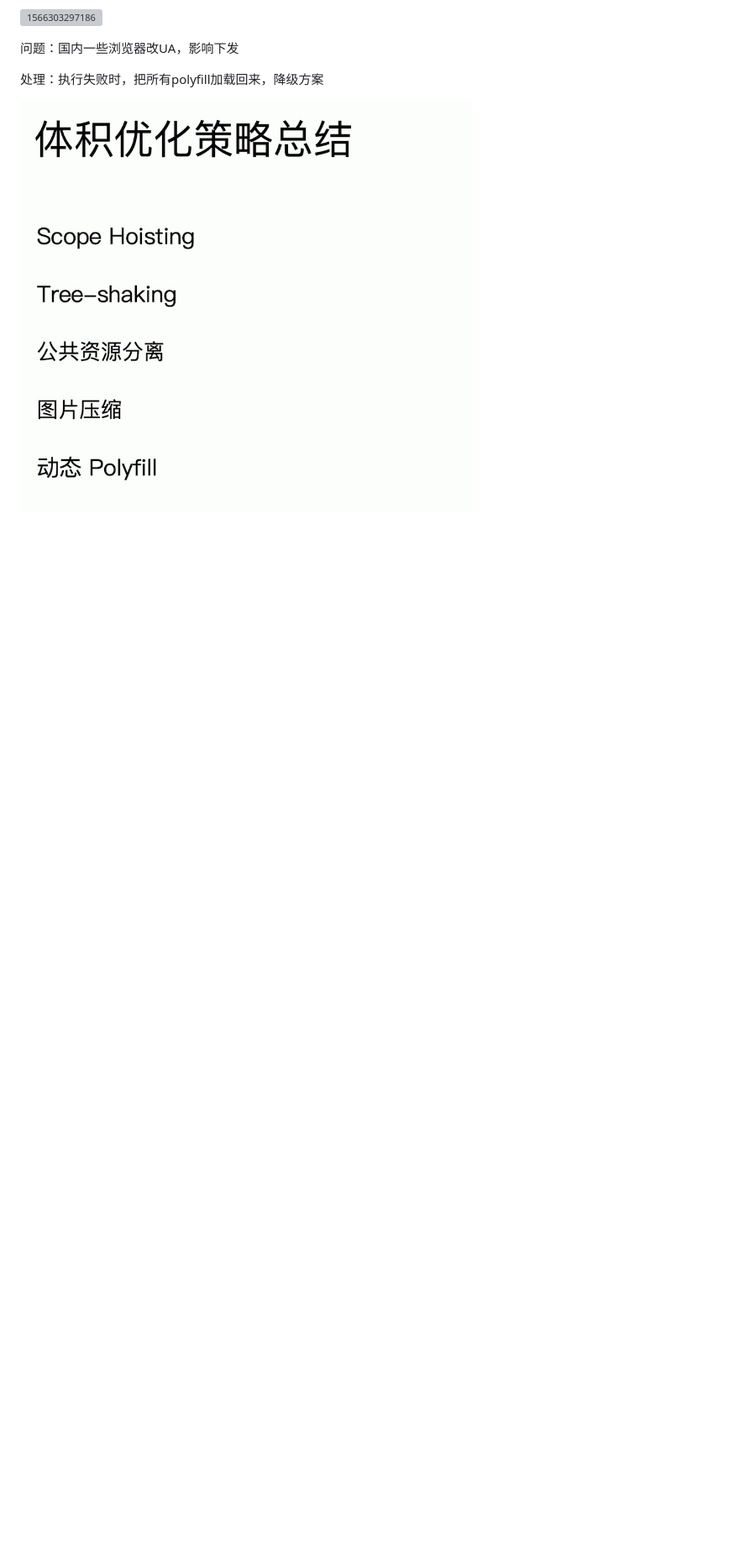
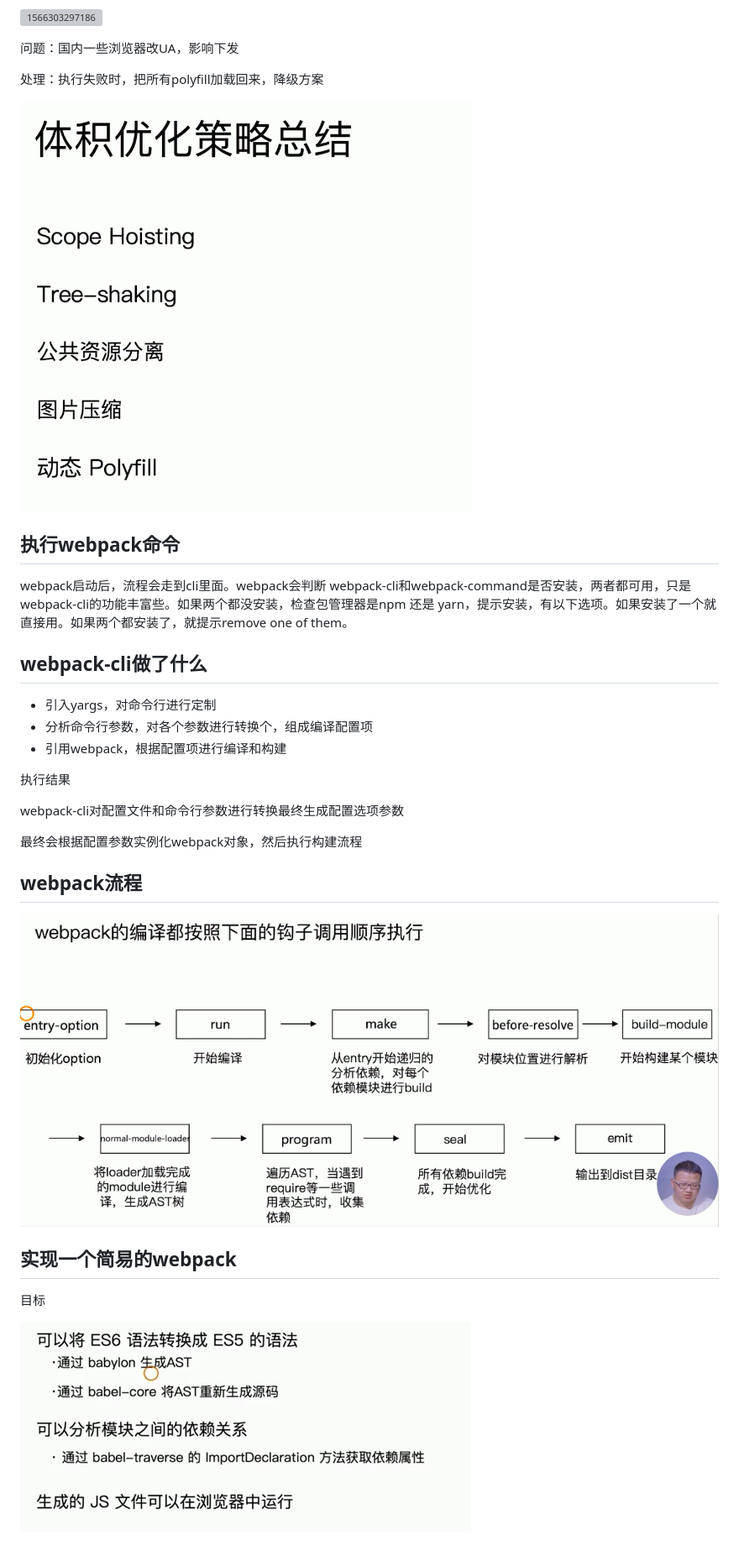
Before and after one commit to Marcuslyj/webpack4-practice, a Markdown page: notes.md, the part around the change. Shown: that part at 84% size. Drawn GitHub-style; pictures changed too: readme/1567404978414.png (added), readme/1567407895672.png (added); blank space fills up the shorter version; grey boxes are pictures that could not be loaded.

Commit message:
wenpack源码跟踪

```diff
--- a/notes.md
+++ b/notes.md
@@ -736,3 +736,47 @@ webpack-bundle-analyzer
 
 
 ![1566303811907](readme/1566303811907.png)
+
+
+
+
+
+## 执行webpack命令
+
+webpack启动后，流程会走到cli里面。webpack会判断 webpack-cli和webpack-command是否安装，两者都可用，只是webpack-cli的功能丰富些。如果两个都没安装，检查包管理器是npm 还是 yarn，提示安装，有以下选项。如果安装了一个就直接用。如果两个都安装了，就提示remove one of them。
+
+
+
+## webpack-cli做了什么
+
+- 引入yargs，对命令行进行定制
+- 分析命令行参数，对各个参数进行转换个，组成编译配置项
+- 引用webpack，根据配置项进行编译和构建
+
+执行结果
+
+webpack-cli对配置文件和命令行参数进行转换最终生成配置选项参数
+
+最终会根据配置参数实例化webpack对象，然后执行构建流程
+
+
+
+
+
+
+
+
+
+## webpack流程
+
+![1567404978414](readme/1567404978414.png)
+
+
+
+
+
+## 实现一个简易的webpack
+
+目标
+
+![1567407895672](readme/1567407895672.png)
```
Also changed, not shown: readme/1567404921895.png (added).
